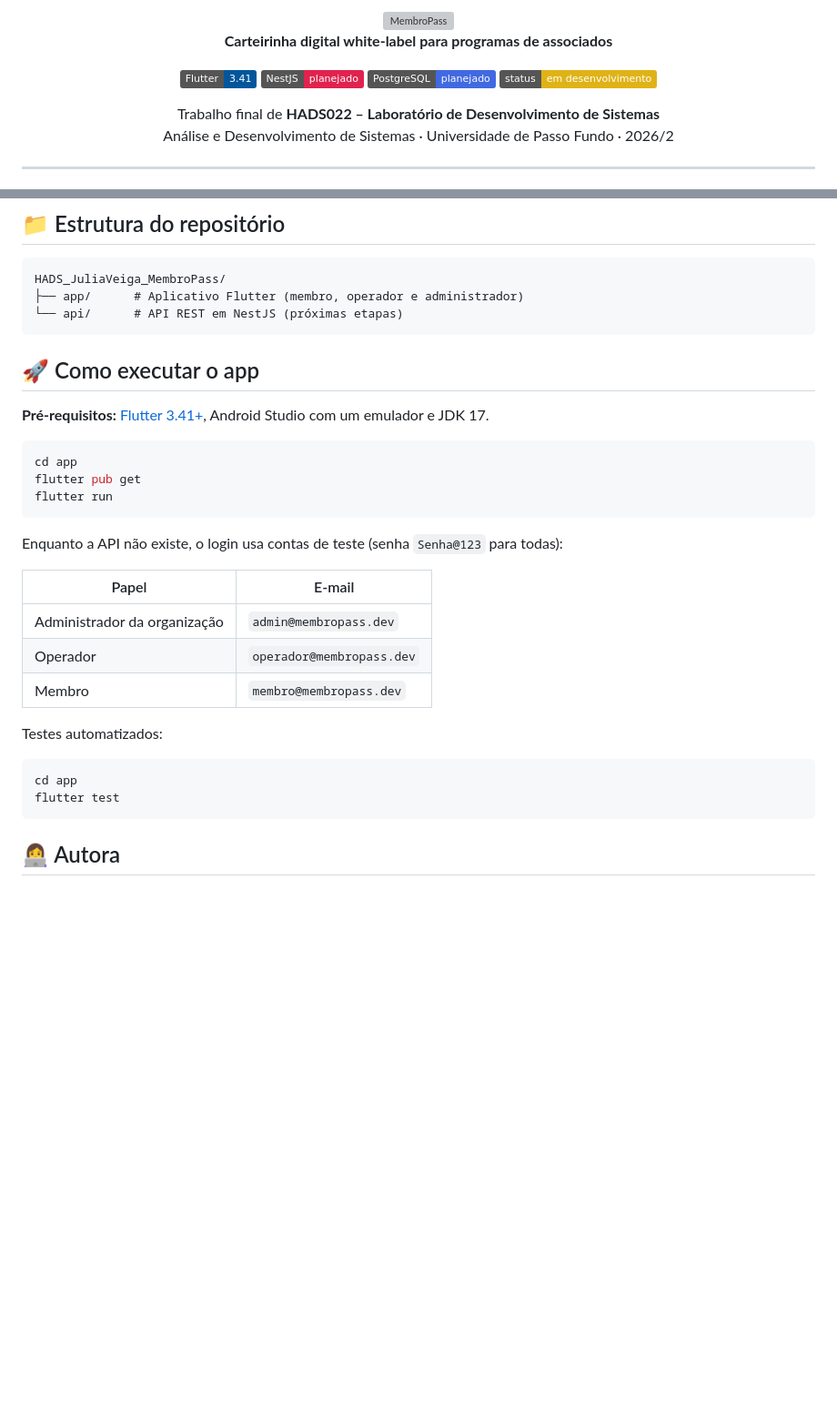
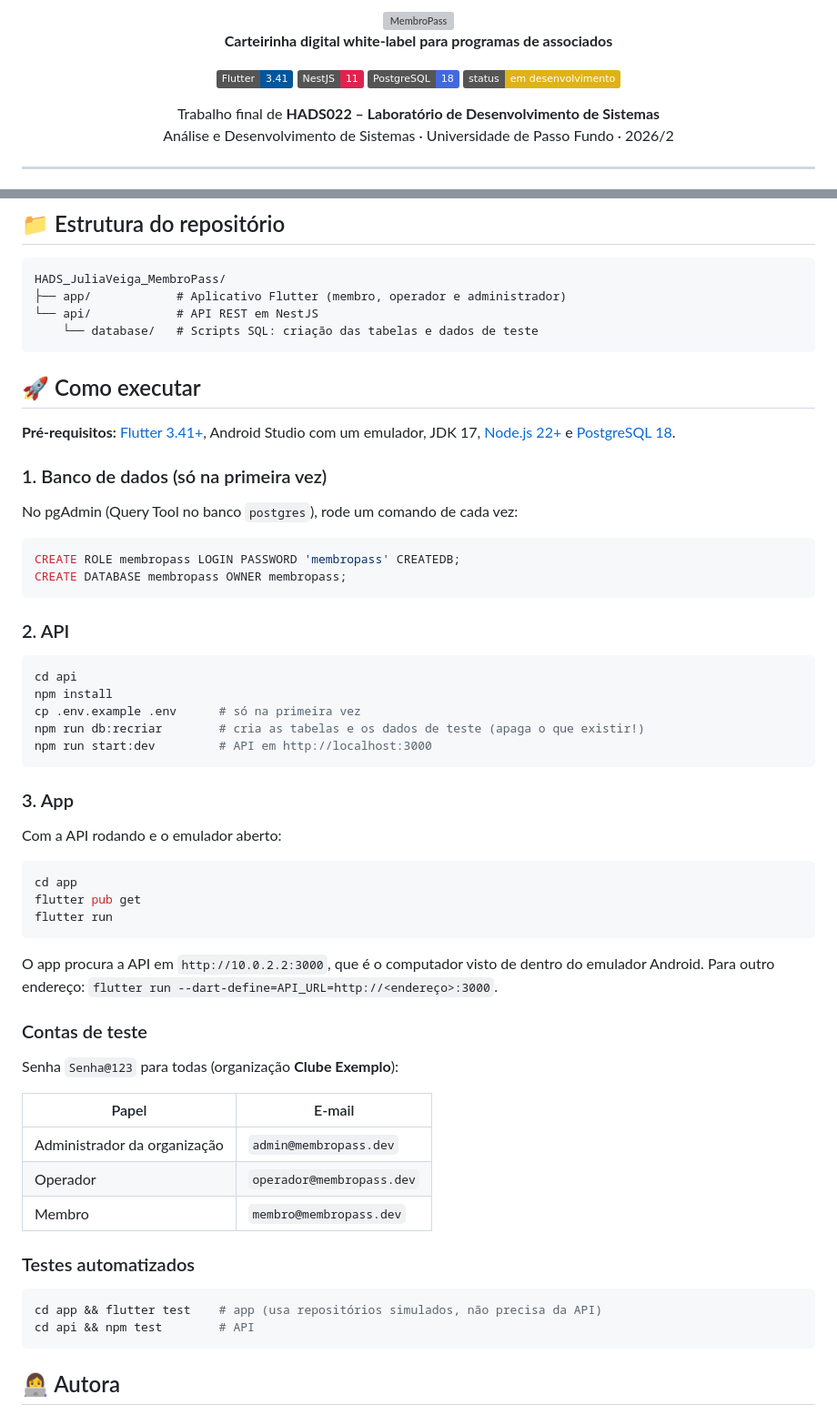
Before and after one commit to CaminiJulia/HADS_JuliaVeiga_MembroPass, a Markdown page: README.md, 2 parts joined by grey strips. Shown at 91% size. Drawn GitHub-style; badges without logos; blank space fills up the shorter version; grey boxes are pictures that could not be loaded.

Commit message:
docs: README com a API, o banco e como executar tudo
Co-Authored-By: Claude Opus 5.5 <noreply@anthropic.com>

````diff
--- a/README.md
+++ b/README.md
@@ -5,8 +5,8 @@
 **Carteirinha digital white-label para programas de associados**
 
 ![Flutter](https://img.shields.io/badge/Flutter-3.41-02569B?logo=flutter&logoColor=white)
-![NestJS](https://img.shields.io/badge/NestJS-planejado-E0234E?logo=nestjs&logoColor=white)
-![PostgreSQL](https://img.shields.io/badge/PostgreSQL-planejado-4169E1?logo=postgresql&logoColor=white)
+![NestJS](https://img.shields.io/badge/NestJS-11-E0234E?logo=nestjs&logoColor=white)
+![PostgreSQL](https://img.shields.io/badge/PostgreSQL-18-4169E1?logo=postgresql&logoColor=white)
 ![Status](https://img.shields.io/badge/status-em%20desenvolvimento-yellow)
 
 Trabalho final de **HADS022 – Laboratório de Desenvolvimento de Sistemas**<br>
@@ -68,14 +74,38 @@ flowchart LR
 
 ```
 HADS_JuliaVeiga_MembroPass/
-├── app/      # Aplicativo Flutter (membro, operador e administrador)
-└── api/      # API REST em NestJS (próximas etapas)
+├── app/            # Aplicativo Flutter (membro, operador e administrador)
+└── api/            # API REST em NestJS
+    └── database/   # Scripts SQL: criação das tabelas e dados de teste
 ```
 
-## 🚀 Como executar o app
+## 🚀 Como executar
 
-**Pré-requisitos:** [Flutter 3.41+](https://docs.flutter.dev/get-started/install), Android Studio com um emulador
-e JDK 17.
+**Pré-requisitos:** [Flutter 3.41+](https://docs.flutter.dev/get-started/install), Android Studio com um emulador,
+JDK 17, [Node.js 22+](https://nodejs.org) e [PostgreSQL 18](https://www.postgresql.org/download/).
+
+### 1. Banco de dados (só na primeira vez)
+
+No pgAdmin (Query Tool no banco `postgres`), rode um comando de cada vez:
+
+```sql
+CREATE ROLE membropass LOGIN PASSWORD 'membropass' CREATEDB;
+CREATE DATABASE membropass OWNER membropass;
+```
+
+### 2. API
+
+```bash
+cd api
+npm install
+cp .env.example .env      # só na primeira vez
+npm run db:recriar        # cria as tabelas e os dados de teste (apaga o que existir!)
+npm run start:dev         # API em http://localhost:3000
+```
+
+### 3. App
+
+Com a API rodando e o emulador aberto:
 
 ```bash
 cd app
@@ -83,7 +113,12 @@ flutter pub get
 flutter run
 ```
 
-Enquanto a API não existe, o login usa contas de teste (senha `Senha@123` para todas):
+O app procura a API em `http://10.0.2.2:3000`, que é o computador visto de dentro do emulador Android.
+Para outro endereço: `flutter run --dart-define=API_URL=http://<endereço>:3000`.
+
+### Contas de teste
+
+Senha `Senha@123` para todas (organização **Clube Exemplo**):
 
 | Papel | E-mail |
 |---|---|
@@ -91,11 +126,11 @@ Enquanto a API não existe, o login usa contas de teste (senha `Senha@123` para
 | Operador | `operador@membropass.dev` |
 | Membro | `membro@membropass.dev` |
 
-Testes automatizados:
+### Testes automatizados
 
 ```bash
-cd app
-flutter test
+cd app && flutter test    # app (usa repositórios simulados, não precisa da API)
+cd api && npm test        # API
 ```
 
 ## 👩‍💻 Autora
````
Also changed, not shown: other parts of README.md (+15 -9 lines).
